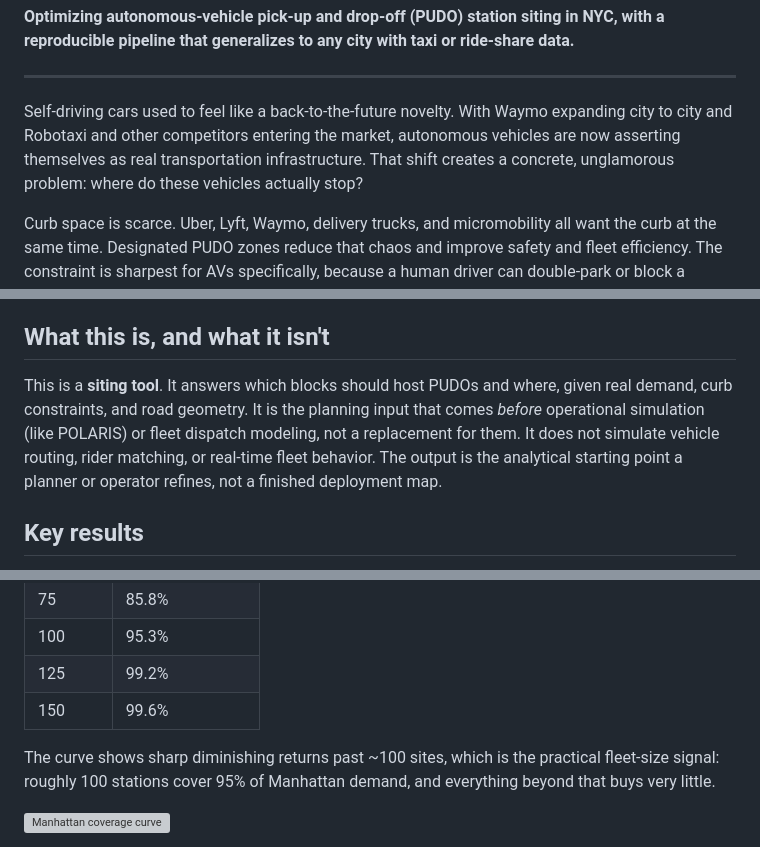
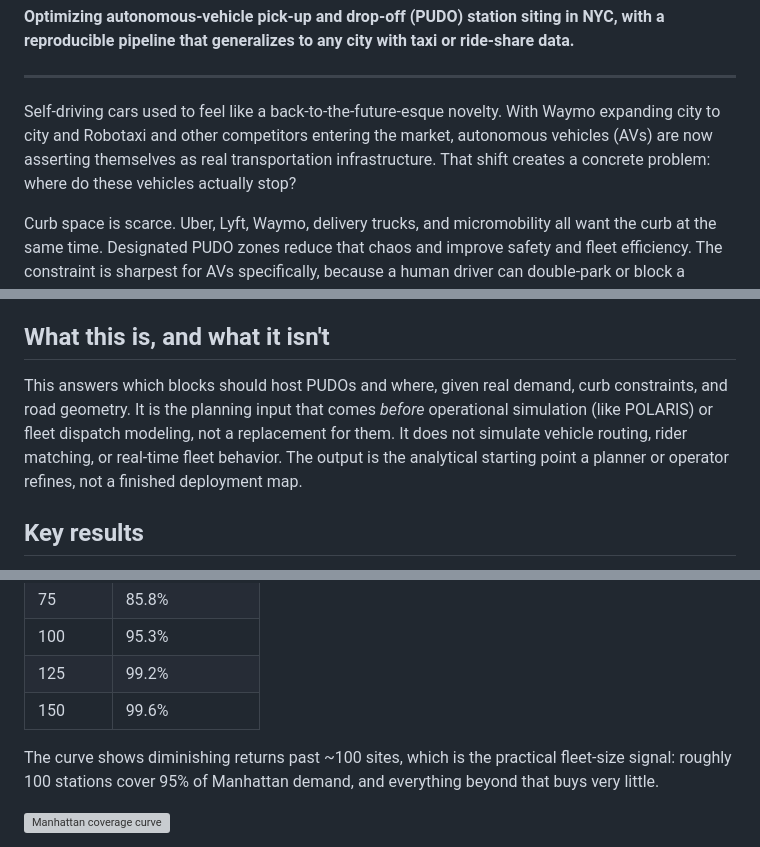
Before and after one commit to ahedy7/nyc-av-pudo-index, a Markdown page: README.md, 3 parts joined by grey strips. Rendered like a GitHub page; grey boxes are pictures that could not be loaded.

```diff
--- a/README.md
+++ b/README.md
@@ -17,7 +17,7 @@
 
 ---
 
-Self-driving cars used to feel like a back-to-the-future novelty. With Waymo expanding city to city and Robotaxi and other competitors entering the market, autonomous vehicles are now asserting themselves as real transportation infrastructure. That shift creates a concrete, unglamorous problem: where do these vehicles actually stop?
+Self-driving cars used to feel like a back-to-the-future-esque novelty. With Waymo expanding city to city and Robotaxi and other competitors entering the market, autonomous vehicles (AVs) are now asserting themselves as real transportation infrastructure. That shift creates a concrete problem: where do these vehicles actually stop?
 
 Curb space is scarce. Uber, Lyft, Waymo, delivery trucks, and micromobility all want the curb at the same time. Designated PUDO zones reduce that chaos and improve safety and fleet efficiency. The constraint is sharpest for AVs specifically, because a human driver can double-park or block a hydrant for thirty seconds and react to a cop, while an AV needs a guaranteed, legal, predictable place to stop. The benefits apply to human-driven TNCs too (Hunter & Kockelman, 2023), but automation is what makes pre-designated curb space a hard requirement rather than a nice-to-have.
 
@@ -25,7 +25,7 @@ This project picks where those PUDO stations should go. Using 2010 NYC Yellow Ta
 
 ## What this is, and what it isn't
 
-This is a **siting tool**. It answers which blocks should host PUDOs and where, given real demand, curb constraints, and road geometry. It is the planning input that comes *before* operational simulation (like POLARIS) or fleet dispatch modeling, not a replacement for them. It does not simulate vehicle routing, rider matching, or real-time fleet behavior. The output is the analytical starting point a planner or operator refines, not a finished deployment map.
+This answers which blocks should host PUDOs and where, given real demand, curb constraints, and road geometry. It is the planning input that comes *before* operational simulation (like POLARIS) or fleet dispatch modeling, not a replacement for them. It does not simulate vehicle routing, rider matching, or real-time fleet behavior. The output is the analytical starting point a planner or operator refines, not a finished deployment map.
 
 ## Key results
 
@@ -39,7 +39,7 @@ This is a **siting tool**. It answers which blocks should host PUDOs and where,
 | 125       | 99.2%          |
 | 150       | 99.6%          |
 
-The curve shows sharp diminishing returns past ~100 sites, which is the practical fleet-size signal: roughly 100 stations cover 95% of Manhattan demand, and everything beyond that buys very little.
+The curve shows diminishing returns past ~100 sites, which is the practical fleet-size signal: roughly 100 stations cover 95% of Manhattan demand, and everything beyond that buys very little.
 
 ![Manhattan coverage curve](data/outputs/coverage_curve.png)
 
```
Also changed, not shown: other parts of README.md (+4 -2 lines).
